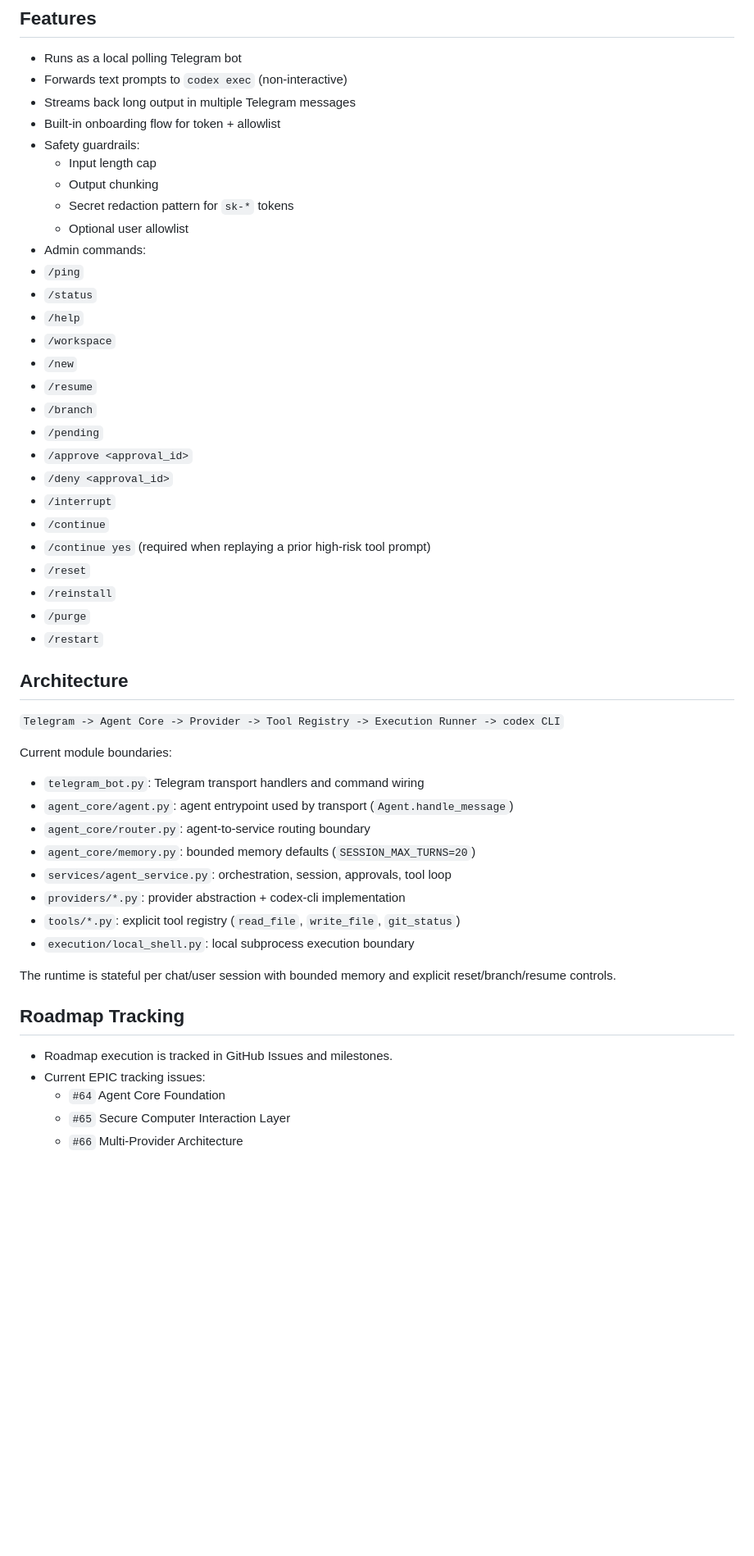
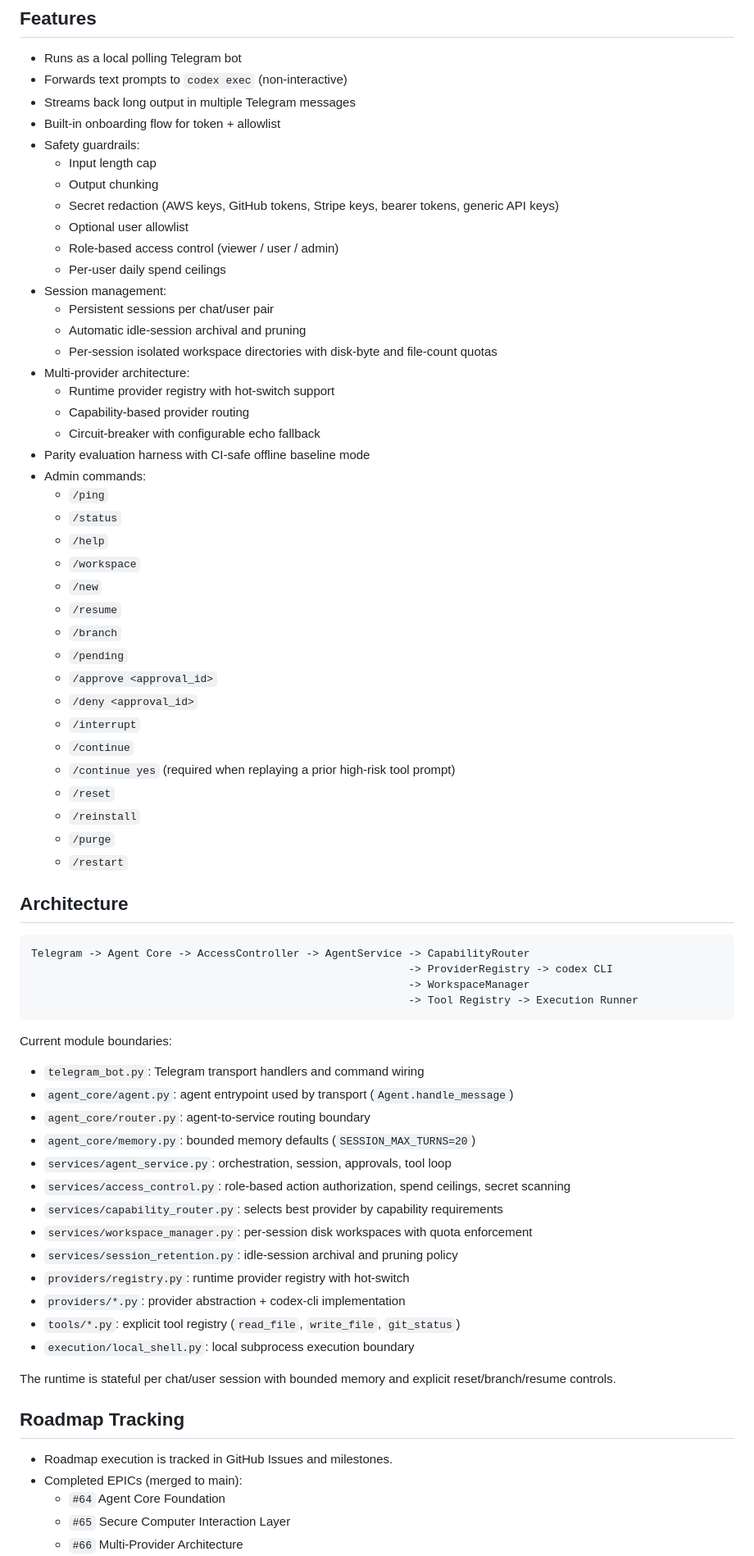
Before and after one commit to michalptacnik/codex-telegram-bot, a Markdown page: README.md, the part around one of its changes. Shown at 82% size. Drawn GitHub-style; blank space fills up the shorter version.

````diff
--- a/README.md
+++ b/README.md
@@ -13,30 +13,46 @@ Designed for private/self-hosted use, with an optional allowlist to prevent unau
 - Safety guardrails:
   - Input length cap
   - Output chunking
-  - Secret redaction pattern for `sk-*` tokens
+  - Secret redaction (AWS keys, GitHub tokens, Stripe keys, bearer tokens, generic API keys)
   - Optional user allowlist
+  - Role-based access control (viewer / user / admin)
+  - Per-user daily spend ceilings
+- Session management:
+  - Persistent sessions per chat/user pair
+  - Automatic idle-session archival and pruning
+  - Per-session isolated workspace directories with disk-byte and file-count quotas
+- Multi-provider architecture:
+  - Runtime provider registry with hot-switch support
+  - Capability-based provider routing
+  - Circuit-breaker with configurable echo fallback
+- Parity evaluation harness with CI-safe offline baseline mode
 - Admin commands:
-- `/ping`
-- `/status`
-- `/help`
-- `/workspace`
-- `/new`
-- `/resume`
-- `/branch`
-- `/pending`
-- `/approve <approval_id>`
-- `/deny <approval_id>`
-- `/interrupt`
-- `/continue`
-- `/continue yes` (required when replaying a prior high-risk tool prompt)
-- `/reset`
-- `/reinstall`
-- `/purge`
-- `/restart`
+  - `/ping`
+  - `/status`
+  - `/help`
+  - `/workspace`
+  - `/new`
+  - `/resume`
+  - `/branch`
+  - `/pending`
+  - `/approve <approval_id>`
+  - `/deny <approval_id>`
+  - `/interrupt`
+  - `/continue`
+  - `/continue yes` (required when replaying a prior high-risk tool prompt)
+  - `/reset`
+  - `/reinstall`
+  - `/purge`
+  - `/restart`
 
 ## Architecture
 
-`Telegram -> Agent Core -> Provider -> Tool Registry -> Execution Runner -> codex CLI`
+```
+Telegram -> Agent Core -> AccessController -> AgentService -> CapabilityRouter
+                                                           -> ProviderRegistry -> codex CLI
+                                                           -> WorkspaceManager
+                                                           -> Tool Registry -> Execution Runner
+```
 
 Current module boundaries:
 
@@ -45,6 +61,11 @@ Current module boundaries:
 - `agent_core/router.py`: agent-to-service routing boundary
 - `agent_core/memory.py`: bounded memory defaults (`SESSION_MAX_TURNS=20`)
 - `services/agent_service.py`: orchestration, session, approvals, tool loop
+- `services/access_control.py`: role-based action authorization, spend ceilings, secret scanning
+- `services/capability_router.py`: selects best provider by capability requirements
+- `services/workspace_manager.py`: per-session disk workspaces with quota enforcement
+- `services/session_retention.py`: idle-session archival and pruning policy
+- `providers/registry.py`: runtime provider registry with hot-switch
 - `providers/*.py`: provider abstraction + codex-cli implementation
 - `tools/*.py`: explicit tool registry (`read_file`, `write_file`, `git_status`)
 - `execution/local_shell.py`: local subprocess execution boundary
@@ -54,7 +75,7 @@ The runtime is stateful per chat/user session with bounded memory and explicit r
 ## Roadmap Tracking
 
 - Roadmap execution is tracked in GitHub Issues and milestones.
-- Current EPIC tracking issues:
+- Completed EPICs (merged to main):
   - `#64` Agent Core Foundation
   - `#65` Secure Computer Interaction Layer
   - `#66` Multi-Provider Architecture
````
Also changed, not shown: other parts of README.md (+81 -2 lines).
